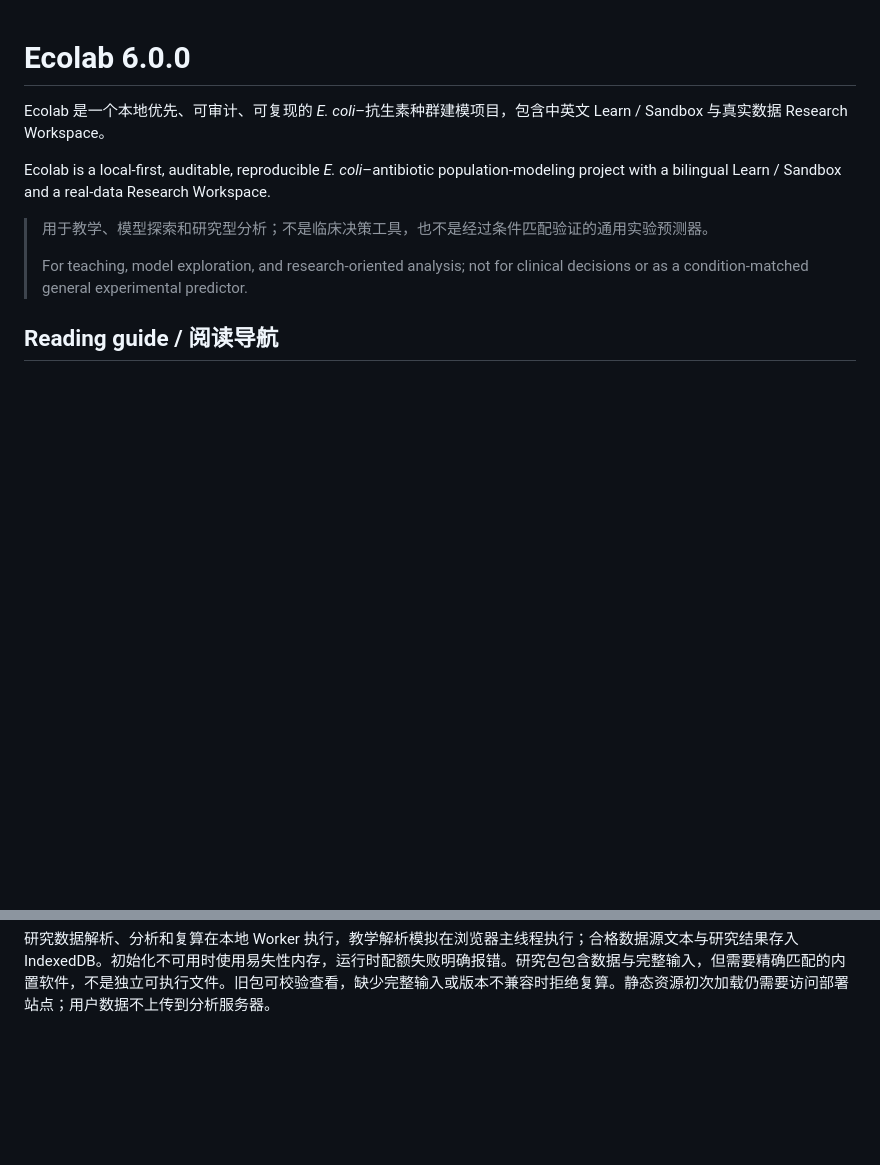
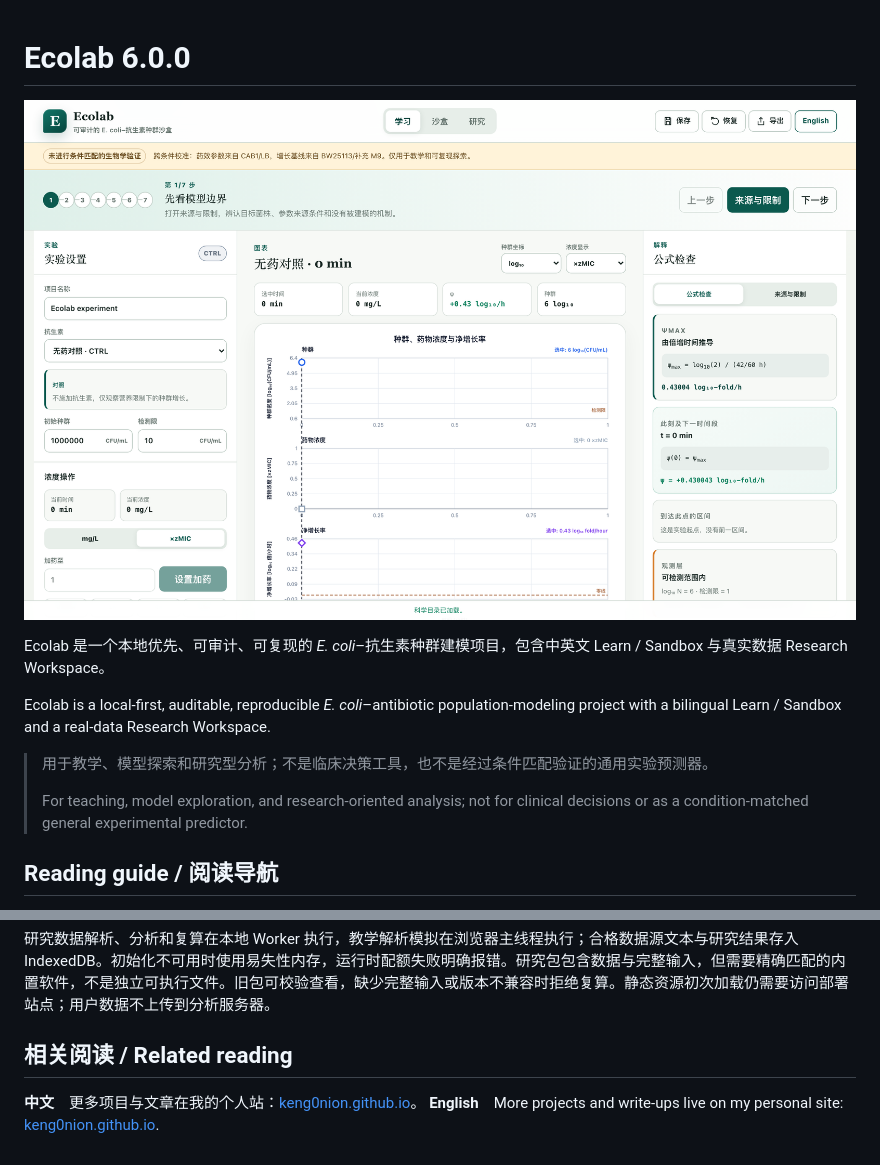
Before and after one commit to Keng0nion/ecolab-antibiotic-modeling, a Markdown page: README.md, 2 parts joined by grey strips. GitHub-like rendering; pictures changed too: docs/screenshot.png (added); blank space fills up the shorter version.

Commit message:
Add interface screenshot and related reading link

```diff
--- a/README.md
+++ b/README.md
@@ -1,4 +1,6 @@
 # Ecolab 6.0.0
+
+![Ecolab 学习界面截图 / Screenshot of the Learn interface](./docs/screenshot.png)
 
 Ecolab 是一个本地优先、可审计、可复现的 *E. coli*–抗生素种群建模项目，包含中英文 Learn / Sandbox 与真实数据 Research Workspace。
 
@@ -517,3 +519,8 @@ Versioned generated examples:
 - [Frozen historical 5.0.0 JSON](./data/examples/ecolab-stage5-small-research-5.0.0.json)
 
 研究数据解析、分析和复算在本地 Worker 执行，教学解析模拟在浏览器主线程执行；合格数据源文本与研究结果存入 IndexedDB。初始化不可用时使用易失性内存，运行时配额失败明确报错。研究包包含数据与完整输入，但需要精确匹配的内置软件，不是独立可执行文件。旧包可校验查看，缺少完整输入或版本不兼容时拒绝复算。静态资源初次加载仍需要访问部署站点；用户数据不上传到分析服务器。
+
+## 相关阅读 / Related reading
+
+**中文**　更多项目与文章在我的个人站：[keng0nion.github.io](https://keng0nion.github.io/)。
+**English**　More projects and write-ups live on my personal site: [keng0nion.github.io](https://keng0nion.github.io/).
```
